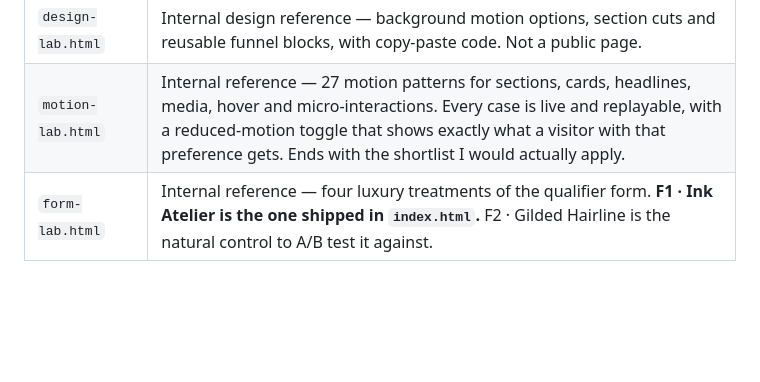
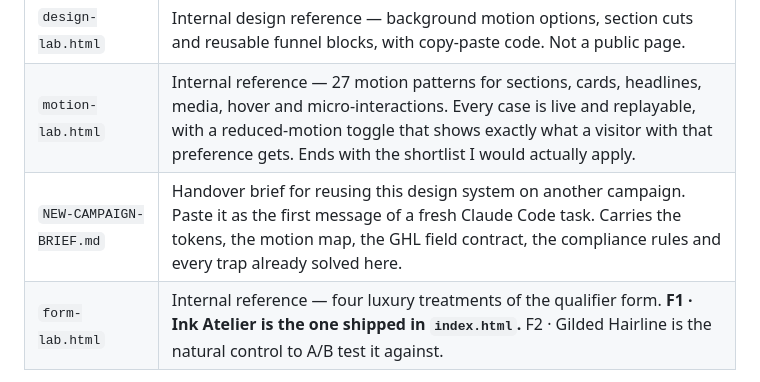
Before and after one commit to Clixdentalhub/Cygnet-House-Dental-Studio, a Markdown page: README.md, the part around the change. GitHub-like rendering; blank space fills up the shorter version.

```diff
--- a/README.md
+++ b/README.md
@@ -11,6 +11,7 @@ Single-page, mobile-first lead-generation landing page for dental implants
 | `thank-you.html` | The post-submission confirmation page. Same tokens, same header and footer, self-contained in the same way. `noindex` on purpose. |
 | `design-lab.html` | Internal design reference — background motion options, section cuts and reusable funnel blocks, with copy-paste code. Not a public page. |
 | `motion-lab.html` | Internal reference — 27 motion patterns for sections, cards, headlines, media, hover and micro-interactions. Every case is live and replayable, with a reduced-motion toggle that shows exactly what a visitor with that preference gets. Ends with the shortlist I would actually apply. |
+| `NEW-CAMPAIGN-BRIEF.md` | Handover brief for reusing this design system on another campaign. Paste it as the first message of a fresh Claude Code task. Carries the tokens, the motion map, the GHL field contract, the compliance rules and every trap already solved here. |
 | `form-lab.html` | Internal reference — four luxury treatments of the qualifier form. **F1 · Ink Atelier is the one shipped in `index.html`.** F2 · Gilded Hairline is the natural control to A/B test it against. |
 
 Open any of them in a browser or drop them on any static host.
```
Also changed, not shown: NEW-CAMPAIGN-BRIEF.md (added, +282 -0 lines).
